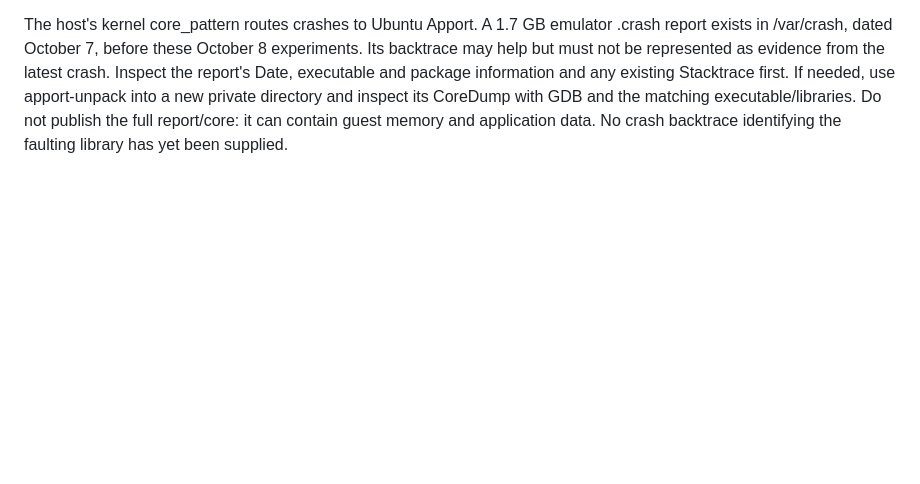
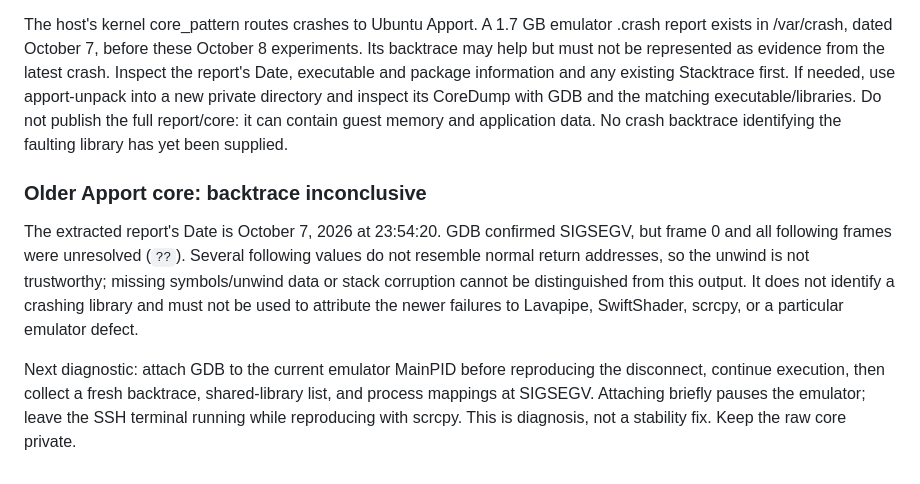
Before and after one commit to darkmatter2222/AndroidCtl, a Markdown page: docs/troubleshooting.md, the part around the change. Drawn GitHub-style; blank space fills up the shorter version.

Commit message:
docs: record inconclusive old core and fresh crash capture next step

```diff
--- a/docs/troubleshooting.md
+++ b/docs/troubleshooting.md
@@ -290,3 +290,19 @@ use apport-unpack into a new private directory and inspect its CoreDump
 with GDB and the matching executable/libraries. Do not publish the full
 report/core: it can contain guest memory and application data. No crash
 backtrace identifying the faulting library has yet been supplied.
+
+### Older Apport core: backtrace inconclusive
+
+The extracted report's Date is October 7, 2026 at 23:54:20. GDB confirmed
+SIGSEGV, but frame 0 and all following frames were unresolved (`??`).
+Several following values do not resemble normal return addresses, so the
+unwind is not trustworthy; missing symbols/unwind data or stack corruption
+cannot be distinguished from this output. It does not identify a crashing
+library and must not be used to attribute the newer failures to Lavapipe,
+SwiftShader, scrcpy, or a particular emulator defect.
+
+Next diagnostic: attach GDB to the current emulator MainPID before
+reproducing the disconnect, continue execution, then collect a fresh
+backtrace, shared-library list, and process mappings at SIGSEGV. Attaching
+briefly pauses the emulator; leave the SSH terminal running while reproducing
+with scrcpy. This is diagnosis, not a stability fix. Keep the raw core private.
```
